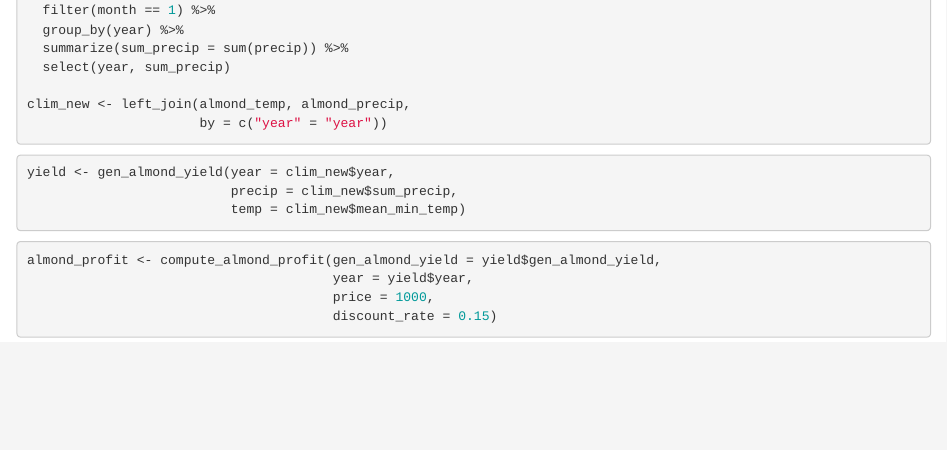
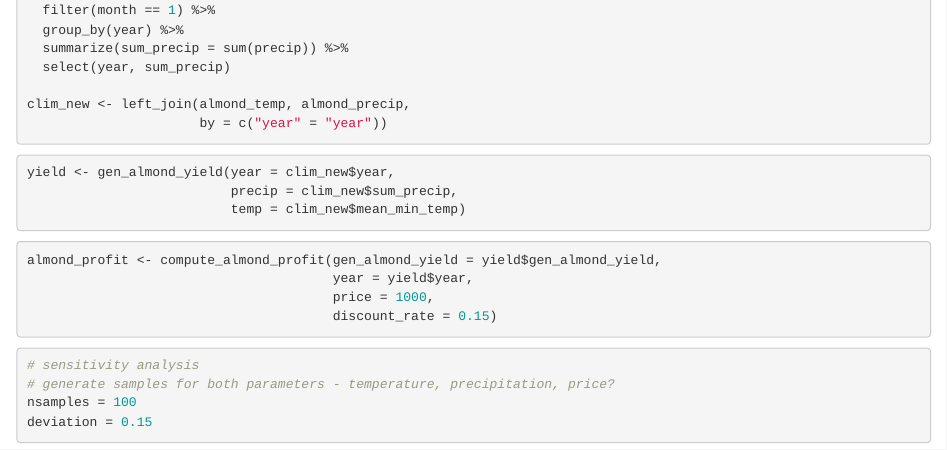
Before and after one commit to genchiong/ESM232, an R Markdown document (assignments/genevieve_working_doc.Rmd): the page in a window 1100 px wide, from 380 px down. Rendered offline with R 4.5, knitr and Pandoc, with nearby package versions; column names are cleaned by a stand-in for the janitor package.

Commit message:
added sensitivity analysis

````diff
--- a/assignments/genevieve_working_doc.Rmd
+++ b/assignments/genevieve_working_doc.Rmd
@@ -57,3 +57,12 @@ almond_profit <- compute_almond_profit(gen_almond_yield = yield$gen_almond_yield
                                        price = 1000,
                                        discount_rate = 0.15)
 ```
+
+
+```{r}
+# sensitivity analysis
+# generate samples for both parameters - temperature, precipitation, price?
+nsamples = 100
+deviation = 0.15
+
+```
````
